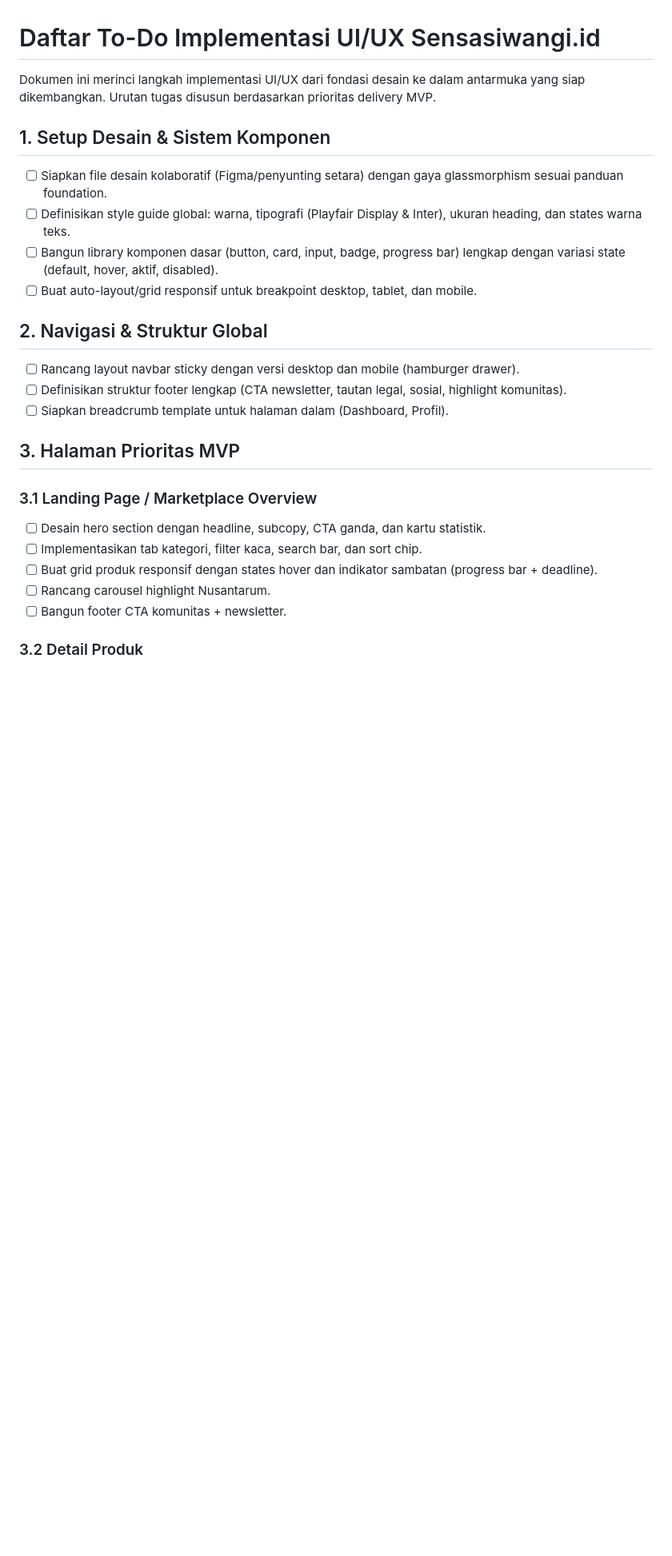
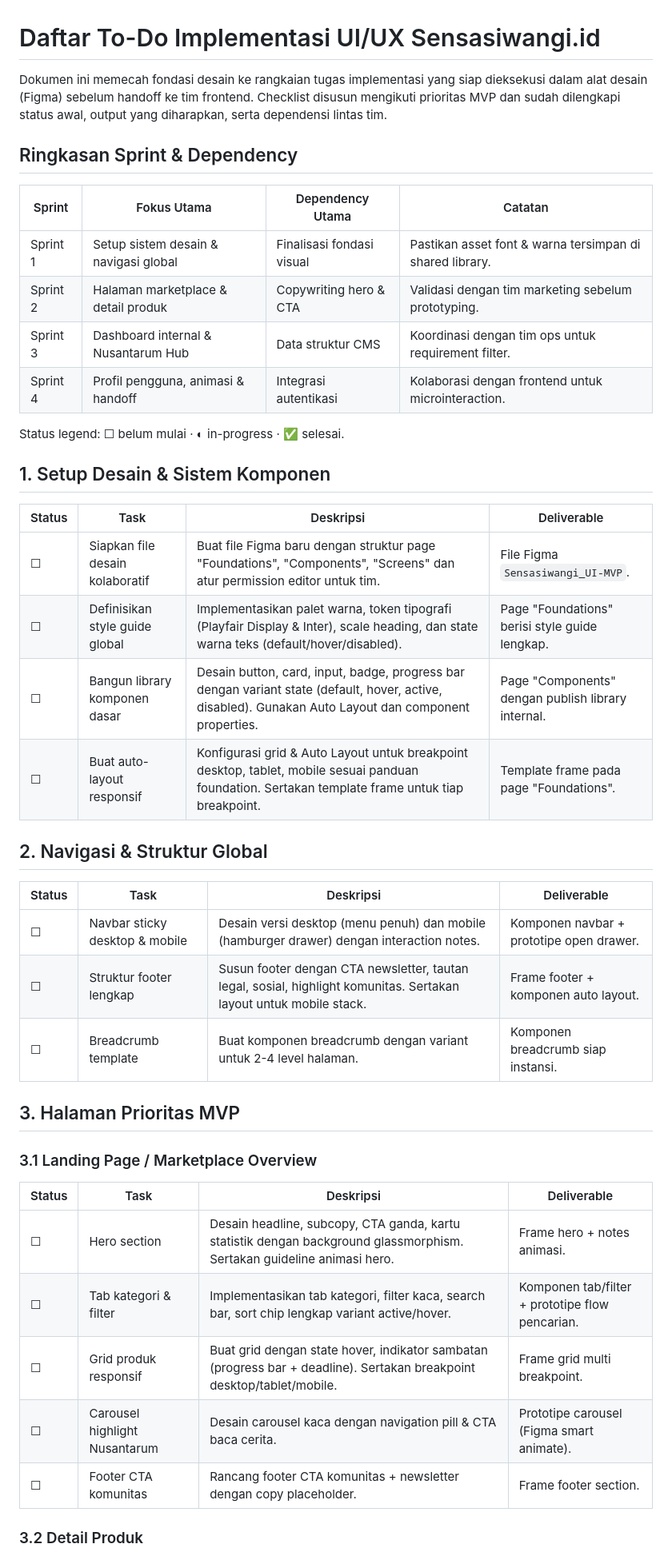
Before and after one commit to beriman/Codexswi, a Markdown page: docs/ui-ux-implementation-todo.md, the part around one of its changes. Shown at 80% size. Drawn GitHub-style; blank space fills up the shorter version.

```diff
--- a/docs/ui-ux-implementation-todo.md
+++ b/docs/ui-ux-implementation-todo.md
@@ -1,24 +1,45 @@
 # Daftar To-Do Implementasi UI/UX Sensasiwangi.id
 
-Dokumen ini merinci langkah implementasi UI/UX dari fondasi desain ke dalam antarmuka yang siap dikembangkan. Urutan tugas disusun berdasarkan prioritas delivery MVP.
+Dokumen ini memecah fondasi desain ke rangkaian tugas implementasi yang siap dieksekusi dalam alat desain (Figma) sebelum handoff ke tim frontend. Checklist disusun mengikuti prioritas MVP dan sudah dilengkapi status awal, output yang diharapkan, serta dependensi lintas tim.
+
+## Ringkasan Sprint & Dependency
+
+| Sprint | Fokus Utama | Dependency Utama | Catatan |
+| --- | --- | --- | --- |
+| Sprint 1 | Setup sistem desain & navigasi global | Finalisasi fondasi visual | Pastikan asset font & warna tersimpan di shared library.
+| Sprint 2 | Halaman marketplace & detail produk | Copywriting hero & CTA | Validasi dengan tim marketing sebelum prototyping.
+| Sprint 3 | Dashboard internal & Nusantarum Hub | Data struktur CMS | Koordinasi dengan tim ops untuk requirement filter.
+| Sprint 4 | Profil pengguna, animasi & handoff | Integrasi autentikasi | Kolaborasi dengan frontend untuk microinteraction.
+
+Status legend: ☐ belum mulai · ◐ in-progress · ✅ selesai.
 
 ## 1. Setup Desain & Sistem Komponen
-- [ ] Siapkan file desain kolaboratif (Figma/penyunting setara) dengan gaya glassmorphism sesuai panduan foundation.
-- [ ] Definisikan style guide global: warna, tipografi (Playfair Display & Inter), ukuran heading, dan states warna teks.
-- [ ] Bangun library komponen dasar (button, card, input, badge, progress bar) lengkap dengan variasi state (default, hover, aktif, disabled).
-- [ ] Buat auto-layout/grid responsif untuk breakpoint desktop, tablet, dan mobile.
+
+| Status | Task | Deskripsi | Deliverable |
+| --- | --- | --- | --- |
+| ☐ | Siapkan file desain kolaboratif | Buat file Figma baru dengan struktur page "Foundations", "Components", "Screens" dan atur permission editor untuk tim. | File Figma `Sensasiwangi_UI-MVP`. |
+| ☐ | Definisikan style guide global | Implementasikan palet warna, token tipografi (Playfair Display & Inter), scale heading, dan state warna teks (default/hover/disabled). | Page "Foundations" berisi style guide lengkap. |
+| ☐ | Bangun library komponen dasar | Desain button, card, input, badge, progress bar dengan variant state (default, hover, active, disabled). Gunakan Auto Layout dan component properties. | Page "Components" dengan publish library internal. |
+| ☐ | Buat auto-layout responsif | Konfigurasi grid & Auto Layout untuk breakpoint desktop, tablet, mobile sesuai panduan foundation. Sertakan template frame untuk tiap breakpoint. | Template frame pada page "Foundations". |
 
 ## 2. Navigasi & Struktur Global
-- [ ] Rancang layout navbar sticky dengan versi desktop dan mobile (hamburger drawer).
-- [ ] Definisikan struktur footer lengkap (CTA newsletter, tautan legal, sosial, highlight komunitas).
-- [ ] Siapkan breadcrumb template untuk halaman dalam (Dashboard, Profil).
+
+| Status | Task | Deskripsi | Deliverable |
+| --- | --- | --- | --- |
+| ☐ | Navbar sticky desktop & mobile | Desain versi desktop (menu penuh) dan mobile (hamburger drawer) dengan interaction notes. | Komponen navbar + prototipe open drawer. |
+| ☐ | Struktur footer lengkap | Susun footer dengan CTA newsletter, tautan legal, sosial, highlight komunitas. Sertakan layout untuk mobile stack. | Frame footer + komponen auto layout. |
+| ☐ | Breadcrumb template | Buat komponen breadcrumb dengan variant untuk 2-4 level halaman. | Komponen breadcrumb siap instansi. |
 
 ## 3. Halaman Prioritas MVP
+
 ### 3.1 Landing Page / Marketplace Overview
-- [ ] Desain hero section dengan headline, subcopy, CTA ganda, dan kartu statistik.
-- [ ] Implementasikan tab kategori, filter kaca, search bar, dan sort chip.
-- [ ] Buat grid produk responsif dengan states hover dan indikator sambatan (progress bar + deadline).
-- [ ] Rancang carousel highlight Nusantarum.
-- [ ] Bangun footer CTA komunitas + newsletter.
+
+| Status | Task | Deskripsi | Deliverable |
+| --- | --- | --- | --- |
+| ☐ | Hero section | Desain headline, subcopy, CTA ganda, kartu statistik dengan background glassmorphism. Sertakan guideline animasi hero. | Frame hero + notes animasi. |
+| ☐ | Tab kategori & filter | Implementasikan tab kategori, filter kaca, search bar, sort chip lengkap variant active/hover. | Komponen tab/filter + prototipe flow pencarian. |
+| ☐ | Grid produk responsif | Buat grid dengan state hover, indikator sambatan (progress bar + deadline). Sertakan breakpoint desktop/tablet/mobile. | Frame grid multi breakpoint. |
+| ☐ | Carousel highlight Nusantarum | Desain carousel kaca dengan navigation pill & CTA baca cerita. | Prototipe carousel (Figma smart animate). |
+| ☐ | Footer CTA komunitas | Rancang footer CTA komunitas + newsletter dengan copy placeholder. | Frame footer section. |
 
 ### 3.2 Detail Produk
```
Also changed, not shown: other parts of docs/ui-ux-implementation-todo.md (+50 -27 lines).
